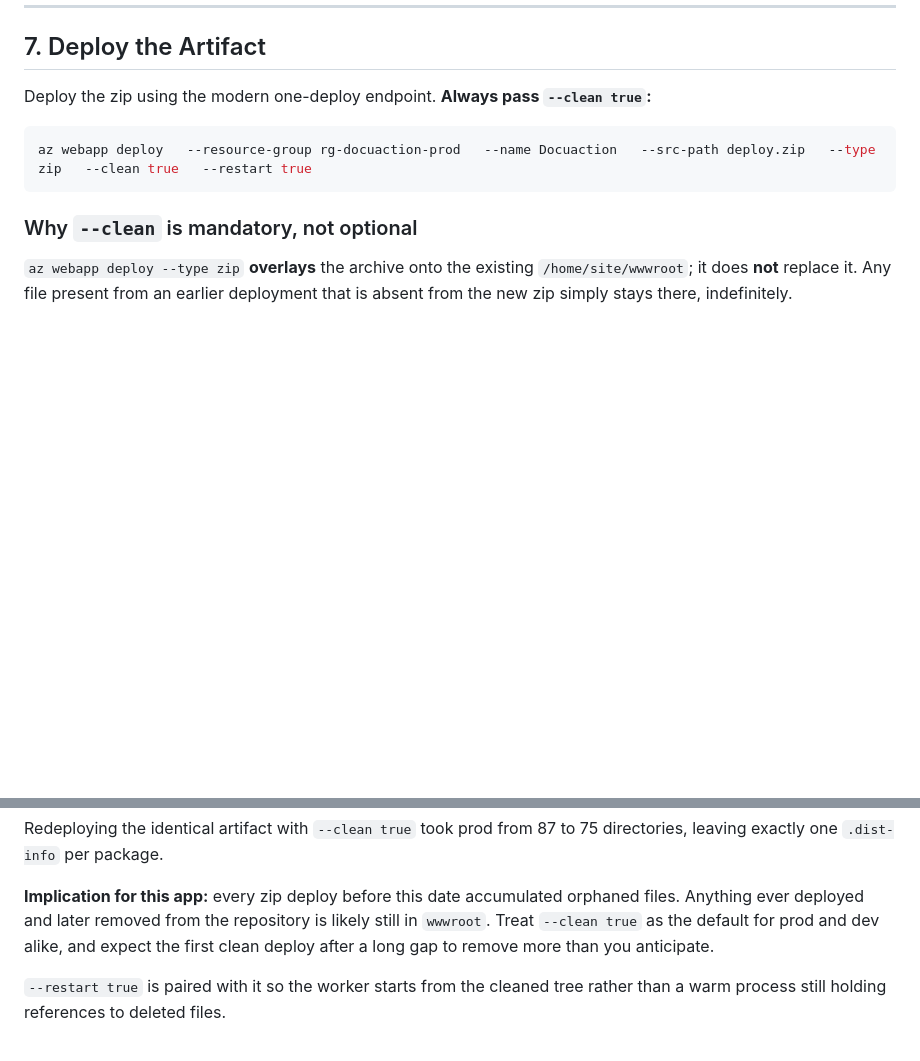
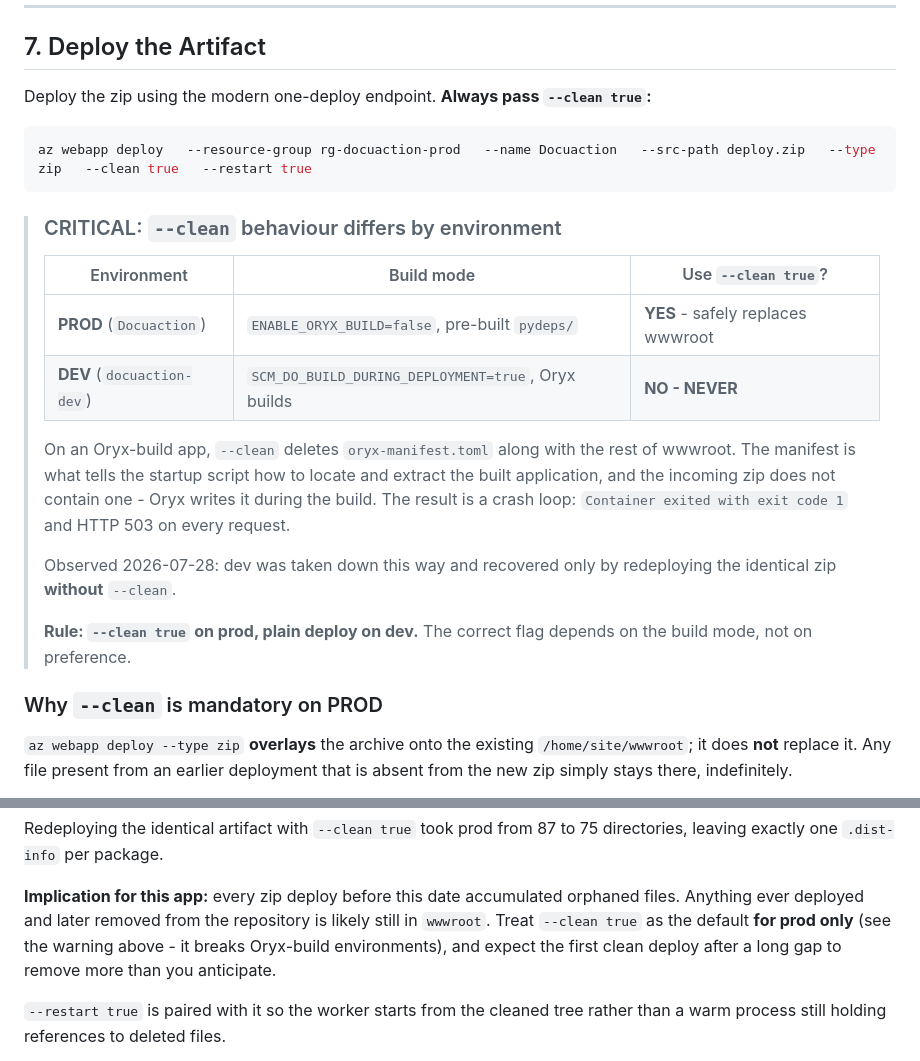
Before and after one commit to DocuAction/docuaction-backend, a Markdown page: docs/deployment/azure-deployment-guide.md, 2 parts joined by grey strips. Drawn GitHub-style; blank space fills up the shorter version.

Commit message:
fix(docs): --clean is prod-only; it breaks Oryx-build environments
The guide previously said to treat --clean true as the default for prod and dev
alike. That is wrong and it took dev down on 2026-07-28.

On an Oryx-build app (dev: SCM_DO_BUILD_DURING_DEPLOYMENT=true), --clean deletes
oryx-manifest.toml with the rest of wwwroot. That manifest tells the startup script
how to locate and extract the built app, and the incoming zip has none - Oryx writes
it during the build. Result: Container exited with exit code 1, HTTP 503 crash loop.
Recovery was redeploying the identical zip without --clean.

Prod is unaffected: ENABLE_ORYX_BUILD=false with pre-built pydeps, so --clean is
correct and necessary there to clear orphaned files.

Rule now documented as a table: the correct flag depends on build mode.

````diff
--- a/docs/deployment/azure-deployment-guide.md
+++ b/docs/deployment/azure-deployment-guide.md
@@ -208,7 +208,26 @@ Deploy the zip using the modern one-deploy endpoint. **Always pass `--clean true
 az webapp deploy   --resource-group rg-docuaction-prod   --name Docuaction   --src-path deploy.zip   --type zip   --clean true   --restart true
 ```
 
-### Why `--clean` is mandatory, not optional
+> ### CRITICAL: `--clean` behaviour differs by environment
+>
+> | Environment | Build mode | Use `--clean true`? |
+> |---|---|---|
+> | **PROD** (`Docuaction`) | `ENABLE_ORYX_BUILD=false`, pre-built `pydeps/` | **YES** - safely replaces wwwroot |
+> | **DEV** (`docuaction-dev`) | `SCM_DO_BUILD_DURING_DEPLOYMENT=true`, Oryx builds | **NO - NEVER** |
+>
+> On an Oryx-build app, `--clean` deletes `oryx-manifest.toml` along with the rest of
+> wwwroot. The manifest is what tells the startup script how to locate and extract
+> the built application, and the incoming zip does not contain one - Oryx writes it
+> during the build. The result is a crash loop: `Container exited with exit code 1`
+> and HTTP 503 on every request.
+>
+> Observed 2026-07-28: dev was taken down this way and recovered only by redeploying
+> the identical zip **without** `--clean`.
+>
+> **Rule: `--clean true` on prod, plain deploy on dev.** The correct flag depends on
+> the build mode, not on preference.
+
+### Why `--clean` is mandatory on PROD
 
 `az webapp deploy --type zip` **overlays** the archive onto the existing
 `/home/site/wwwroot`; it does **not** replace it. Any file present from an earlier
@@ -238,8 +257,9 @@ directories, leaving exactly one `.dist-info` per package.
 
 **Implication for this app:** every zip deploy before this date accumulated orphaned
 files. Anything ever deployed and later removed from the repository is likely still
-in `wwwroot`. Treat `--clean true` as the default for prod and dev alike, and expect
-the first clean deploy after a long gap to remove more than you anticipate.
+in `wwwroot`. Treat `--clean true` as the default **for prod only** (see the warning
+above - it breaks Oryx-build environments), and expect the first clean deploy after a
+long gap to remove more than you anticipate.
 
 `--restart true` is paired with it so the worker starts from the cleaned tree rather
 than a warm process still holding references to deleted files.
````
